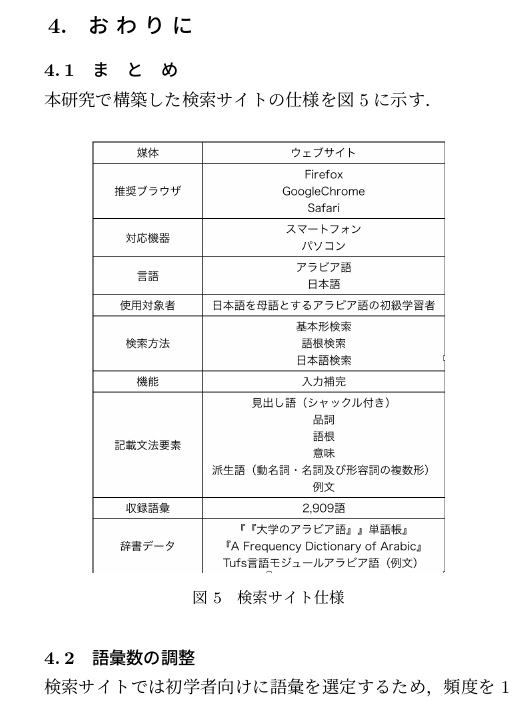
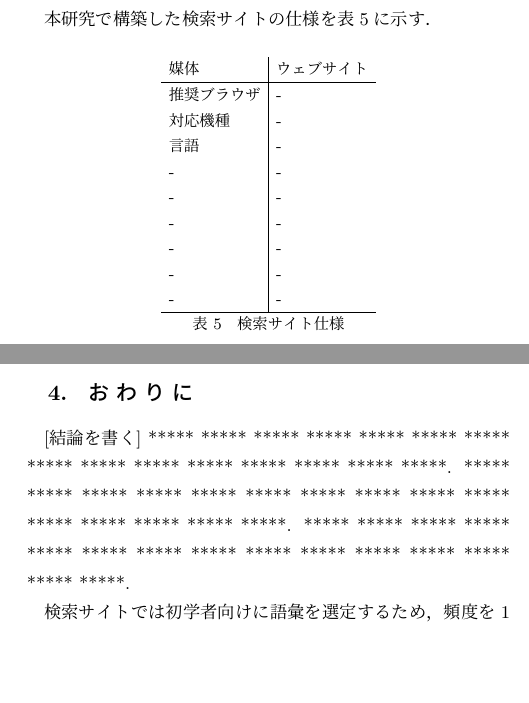
Before and after one commit to kainoue/draft, a LaTeX document (tecrep.tex): part of one column of page 5 of 5 before the commit and two parts of the columns of pages 4 and 5 of 5 after it, the two joined at a grey line, cut so that both start at the same text, the shorter picture padded with empty space. Compiled offline with pLaTeX and dvipdfmx.

Commit message:
Replace figure to table

```diff
--- a/tecrep.tex
+++ b/tecrep.tex
@@ -255,3 +255,22 @@ LINEの調査\footnote{https://linecorp.com/ja/pr/news/ja/2017/1819}によれば
 とりわけ「初級学習者がまず学ぶべき語彙を提示する」という条件のもとでは，効果的だと考えられる．
 
 \subsection{実装詳細}
+本研究で構築した検索サイトの仕様を表\ref{table:website}に示す．
+
+\begin{table}[ht]
+\begin{center}
+\begin{tabular}{l|l}
+   媒体 & ウェブサイト\\
+  \hline
+    推奨ブラウザ & -\\
+    対応機種 &  -\\
+    言語 &  -\\
+    - &  -\\
+    - &  -\\
+    - &  -\\
+    - &  -\\
+    - &  -\\
+    - &  -\\
+\hline
+\end{tabular}
+\caption{検索サイト仕様}
@@ -303,17 +326,10 @@ LINEの調査\footnote{https://linecorp.com/ja/pr/news/ja/2017/1819}によれば
 \end{figure}
 
 \section{おわりに}
-\subsection{まとめ}
-本研究で構築した検索サイトの仕様を図5に示す．
-\begin{figure}[H]
-\begin{center}
-\includegraphics[scale=0.4]{fig05.png}
-\caption{検索サイト仕様}
-\end{center}
-\end{figure}
+[結論を書く]  ***** ***** ***** ***** ***** ***** ***** ***** ***** ***** ***** ***** ***** ***** *****.
+ ***** ***** ***** ***** ***** ***** ***** ***** ***** ***** ***** ***** ***** ***** *****.
+ ***** ***** ***** ***** ***** ***** ***** ***** ***** ***** ***** ***** ***** ***** *****.
 
-
-\subsection{語彙数の調整}
 検索サイトでは初学者向けに語彙を選定するため，頻度を1つの指標とし，上位2,000語までを収録した．
 これが初学者の学習目的や能力に見合ったものである保証はなく，実際に検索サイトが利用されていく中で調整する必要がある．
 また純粋に頻度のみを指標としたが、仕様頻度は高くないが日常的によく用いる語彙などが不足している可能性もある．
```
Also changed, not shown: tecrep.tex (4 more changed lines).
